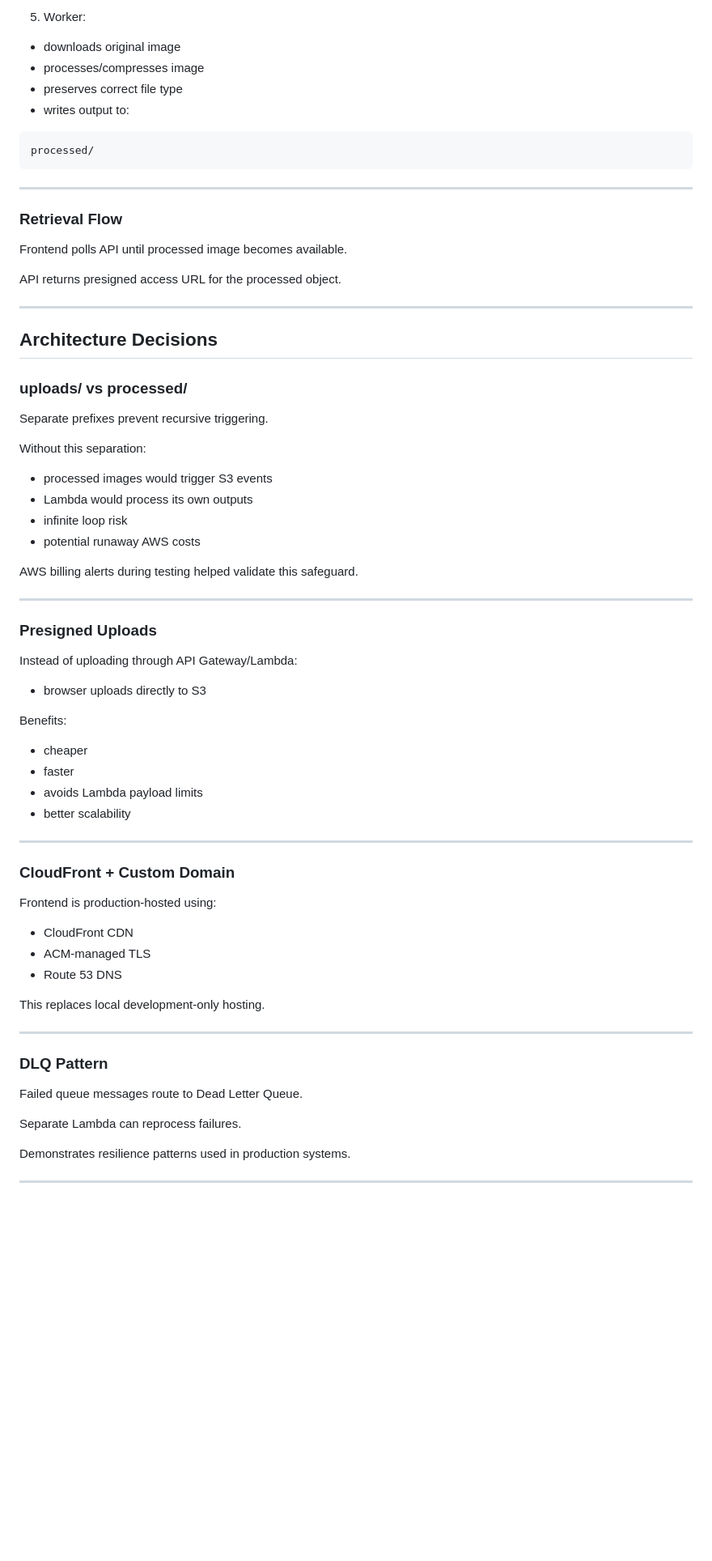
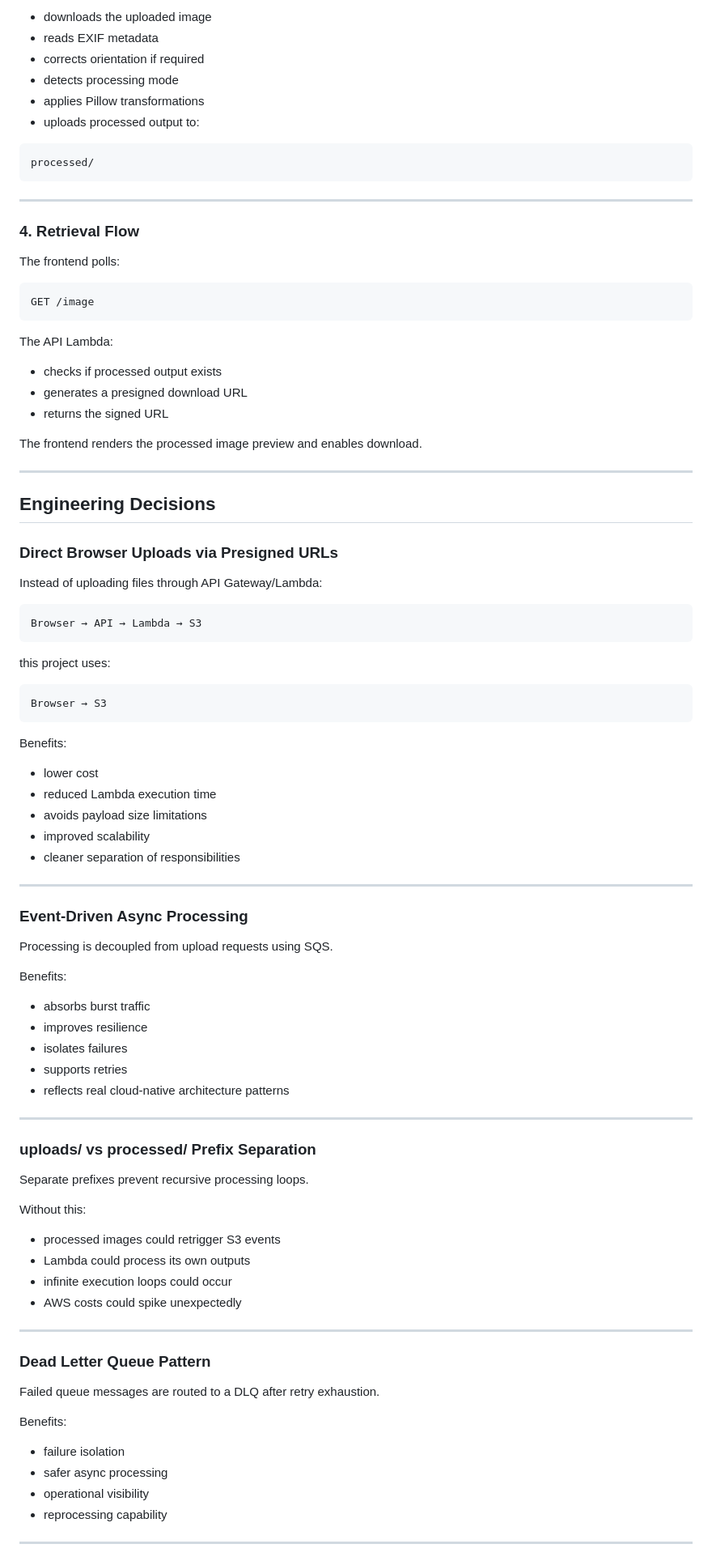
Before and after one commit to PetkoKolev/aws-event-driven-image-processor, a Markdown page: README.md, the part around one of its changes. Shown at 81% size. Rendered like a GitHub page; blank space fills up the shorter version.

````diff
--- a/README.md
+++ b/README.md
@@ -133,10 +173,10 @@ uploads/
 
-5. Worker:
-
-- downloads original image
-- processes/compresses image
-- preserves correct file type
-- writes output to:
+- downloads the uploaded image
+- reads EXIF metadata
+- corrects orientation if required
+- detects processing mode
+- applies Pillow transformations
+- uploads processed output to:
 
 ```text
 processed/
@@ -144,65 +184,87 @@ processed/
 
 ---
 
-### Retrieval Flow
+### 4. Retrieval Flow
 
-Frontend polls API until processed image becomes available.
+The frontend polls:
 
-API returns presigned access URL for the processed object.
+```text
+GET /image
+```
+
+The API Lambda:
+
+- checks if processed output exists
+- generates a presigned download URL
+- returns the signed URL
+
+The frontend renders the processed image preview and enables download.
 
 ---
 
-## Architecture Decisions
+## Engineering Decisions
 
-### uploads/ vs processed/
+### Direct Browser Uploads via Presigned URLs
 
-Separate prefixes prevent recursive triggering.
+Instead of uploading files through API Gateway/Lambda:
 
-Without this separation:
+```text
+Browser → API → Lambda → S3
+```
 
-- processed images would trigger S3 events
-- Lambda would process its own outputs
-- infinite loop risk
-- potential runaway AWS costs
+this project uses:
 
-AWS billing alerts during testing helped validate this safeguard.
+```text
+Browser → S3
+```
+
+Benefits:
+
+- lower cost
+- reduced Lambda execution time
+- avoids payload size limitations
+- improved scalability
+- cleaner separation of responsibilities
 
 ---
 
-### Presigned Uploads
+### Event-Driven Async Processing
 
-Instead of uploading through API Gateway/Lambda:
-
-- browser uploads directly to S3
+Processing is decoupled from upload requests using SQS.
 
 Benefits:
 
-- cheaper
-- faster
-- avoids Lambda payload limits
-- better scalability
+- absorbs burst traffic
+- improves resilience
+- isolates failures
+- supports retries
+- reflects real cloud-native architecture patterns
 
 ---
 
-### CloudFront + Custom Domain
+### uploads/ vs processed/ Prefix Separation
 
-Frontend is production-hosted using:
+Separate prefixes prevent recursive processing loops.
 
-- CloudFront CDN
-- ACM-managed TLS
-- Route 53 DNS
+Without this:
 
-This replaces local development-only hosting.
+- processed images could retrigger S3 events
+- Lambda could process its own outputs
+- infinite execution loops could occur
+- AWS costs could spike unexpectedly
 
 ---
 
-### DLQ Pattern
+### Dead Letter Queue Pattern
 
-Failed queue messages route to Dead Letter Queue.
+Failed queue messages are routed to a DLQ after retry exhaustion.
 
-Separate Lambda can reprocess failures.
+Benefits:
 
-Demonstrates resilience patterns used in production systems.
+- failure isolation
+- safer async processing
+- operational visibility
+- reprocessing capability
 
 ---
 
````
Also changed, not shown: other parts of README.md (+228 -164 lines).
